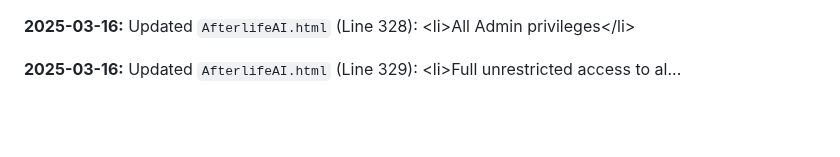
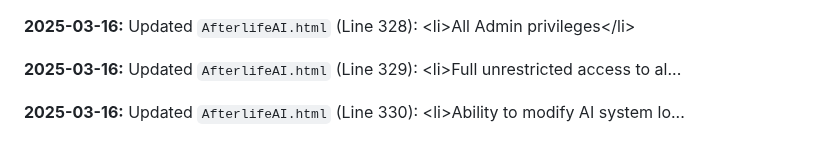
Before and after one commit to JayCoderr/AfterlifeReloaded, a Markdown page: README.md, the part around the change. Rendered like a GitHub page; blank space fills up the shorter version.

Commit message:
Appending update log to README.md

```diff
--- a/README.md
+++ b/README.md
@@ -708,3 +708,5 @@
 **2025-03-16:** Updated `AfterlifeAI.html` (Line 328): 							&lt;li&gt;All Admin privileges&lt;/li&gt;
 
 **2025-03-16:** Updated `AfterlifeAI.html` (Line 329): 							&lt;li&gt;Full unrestricted access to al...
+
+**2025-03-16:** Updated `AfterlifeAI.html` (Line 330): 							&lt;li&gt;Ability to modify AI system lo...
```
